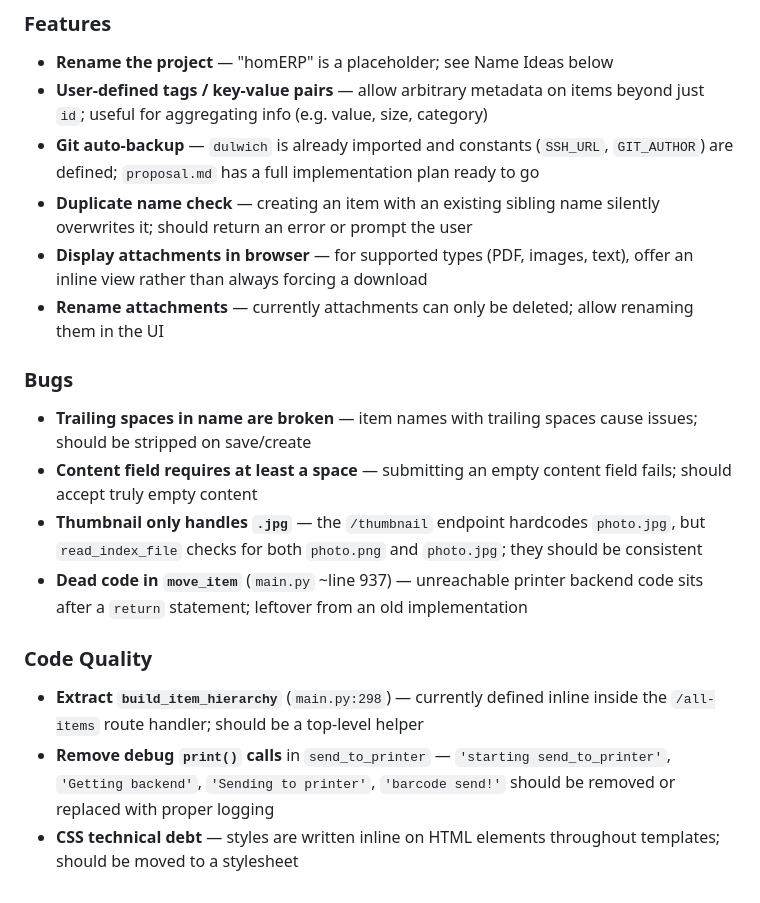
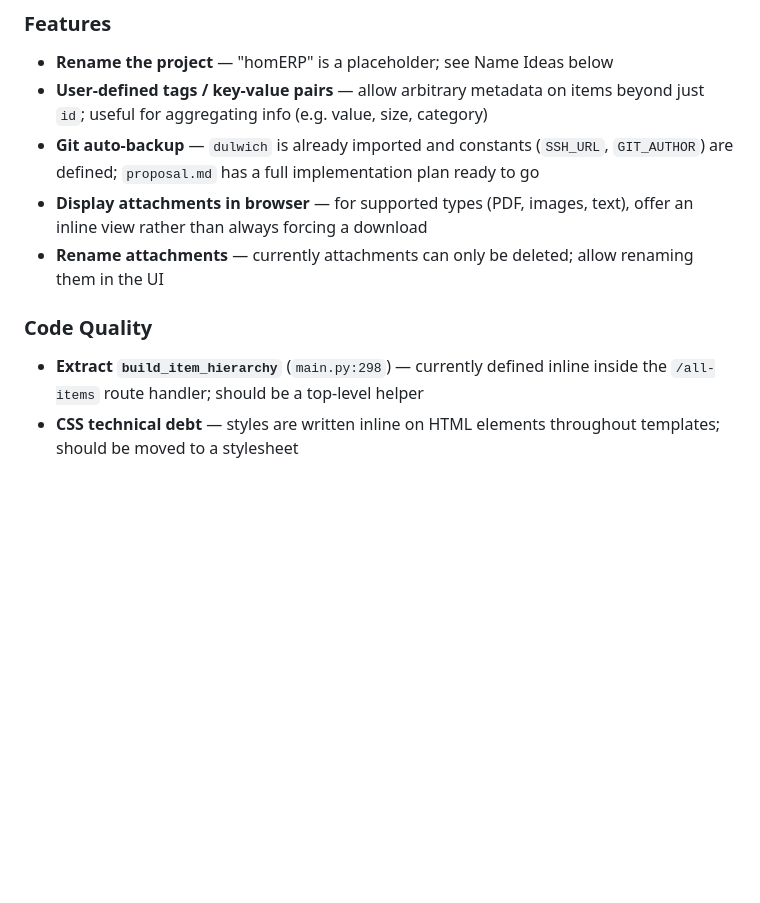
Before and after one commit to flroppy/homERP, a Markdown page: README.md, the part around the change. GitHub-like rendering; blank space fills up the shorter version.

Commit message:
update README TODOs to reflect completed work
Removed: all bugs (trailing spaces, empty content, thumbnail jpg/png,
dead code, duplicate name check) and debug print() calls — all fixed.

Co-Authored-By: Claude Sonnet 4.6 <noreply@anthropic.com>

```diff
--- a/README.md
+++ b/README.md
@@ -104,17 +104,9 @@ Write a script to bulk edit grocy
 - **Rename the project** — "homERP" is a placeholder; see Name Ideas below
 - **User-defined tags / key-value pairs** — allow arbitrary metadata on items beyond just `id`; useful for aggregating info (e.g. value, size, category)
 - **Git auto-backup** — `dulwich` is already imported and constants (`SSH_URL`, `GIT_AUTHOR`) are defined; `proposal.md` has a full implementation plan ready to go
-- **Duplicate name check** — creating an item with an existing sibling name silently overwrites it; should return an error or prompt the user
 - **Display attachments in browser** — for supported types (PDF, images, text), offer an inline view rather than always forcing a download
 - **Rename attachments** — currently attachments can only be deleted; allow renaming them in the UI
 
-### Bugs
-- **Trailing spaces in name are broken** — item names with trailing spaces cause issues; should be stripped on save/create
-- **Content field requires at least a space** — submitting an empty content field fails; should accept truly empty content
-- **Thumbnail only handles `.jpg`** — the `/thumbnail` endpoint hardcodes `photo.jpg`, but `read_index_file` checks for both `photo.png` and `photo.jpg`; they should be consistent
-- **Dead code in `move_item`** (`main.py` ~line 937) — unreachable printer backend code sits after a `return` statement; leftover from an old implementation
-
 ### Code Quality
 - **Extract `build_item_hierarchy`** (`main.py:298`) — currently defined inline inside the `/all-items` route handler; should be a top-level helper
-- **Remove debug `print()` calls** in `send_to_printer` — `'starting send_to_printer'`, `'Getting backend'`, `'Sending to printer'`, `'barcode send!'` should be removed or replaced with proper logging
 - **CSS technical debt** — styles are written inline on HTML elements throughout templates; should be moved to a stylesheet
```
